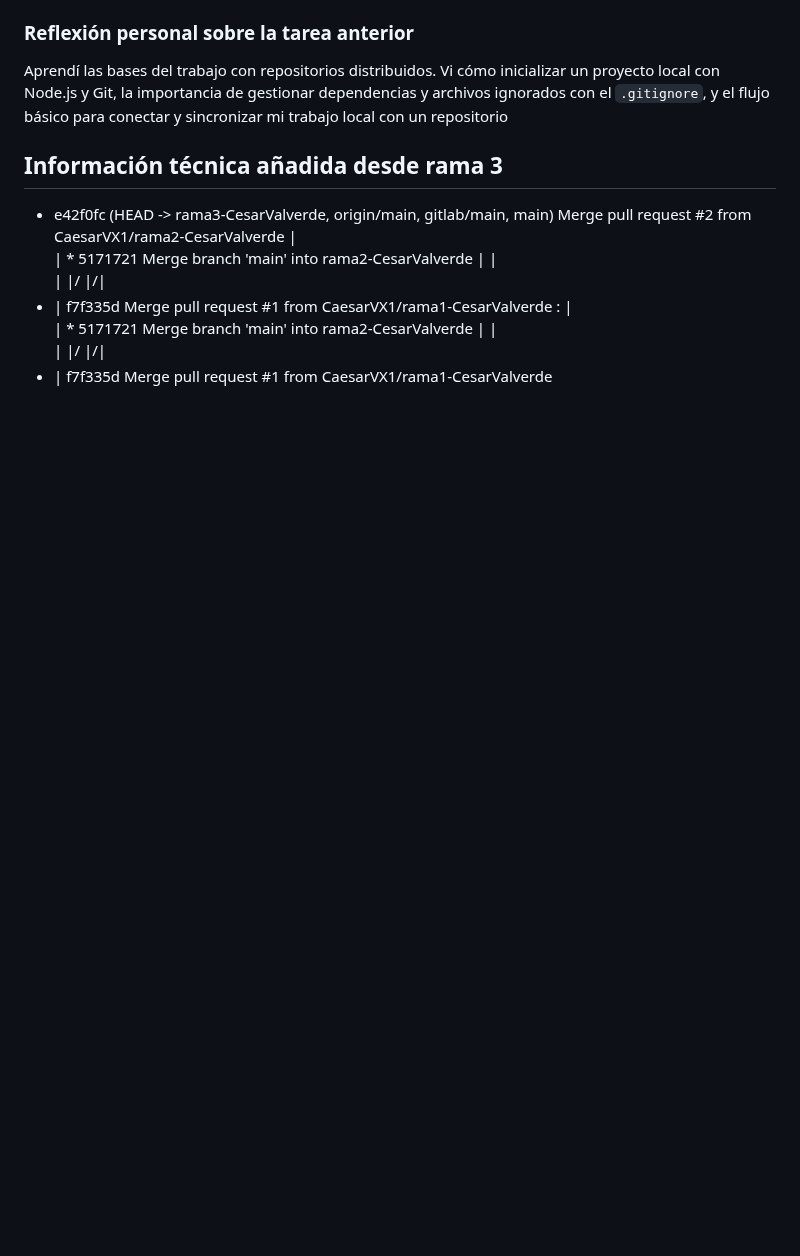
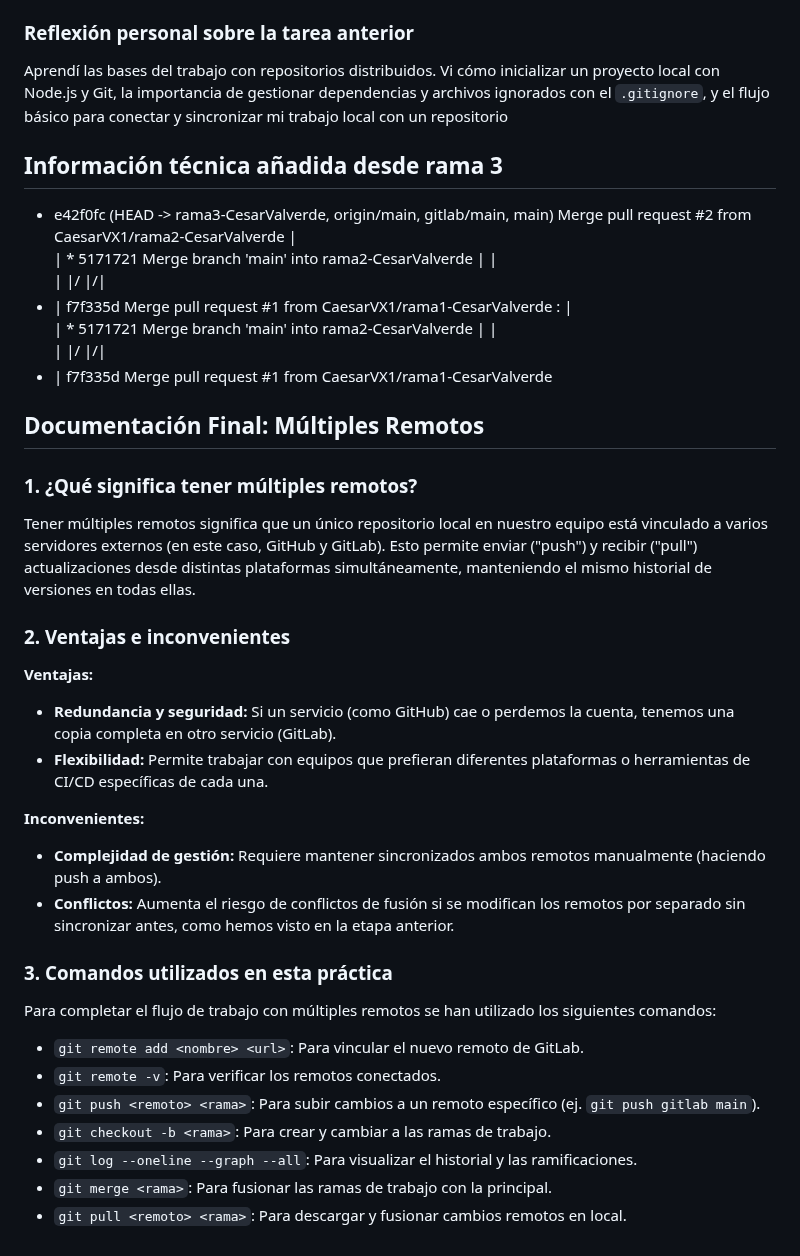
Before and after one commit to CaesarVX1/SDAW_9222, a Markdown page: README.md, the part around the change. Drawn GitHub-style; blank space fills up the shorter version.

Commit message:
Añadida documentación final Etapa 5

```diff
--- a/README.md
+++ b/README.md
@@ -114,3 +114,28 @@ Aprendí las bases del trabajo con repositorios distribuidos. Vi cómo inicializ
 | |/
 |/|
 * |   f7f335d Merge pull request #1 from CaesarVX1/rama1-CesarValverde
+
+## Documentación Final: Múltiples Remotos
+
+### 1. ¿Qué significa tener múltiples remotos?
+Tener múltiples remotos significa que un único repositorio local en nuestro equipo está vinculado a varios servidores externos (en este caso, GitHub y GitLab). Esto permite enviar ("push") y recibir ("pull") actualizaciones desde distintas plataformas simultáneamente, manteniendo el mismo historial de versiones en todas ellas.
+
+### 2. Ventajas e inconvenientes
+**Ventajas:**
+* **Redundancia y seguridad:** Si un servicio (como GitHub) cae o perdemos la cuenta, tenemos una copia completa en otro servicio (GitLab).
+* **Flexibilidad:** Permite trabajar con equipos que prefieran diferentes plataformas o herramientas de CI/CD específicas de cada una.
+
+**Inconvenientes:**
+* **Complejidad de gestión:** Requiere mantener sincronizados ambos remotos manualmente (haciendo push a ambos).
+* **Conflictos:** Aumenta el riesgo de conflictos de fusión si se modifican los remotos por separado sin sincronizar antes, como hemos visto en la etapa anterior.
+
+### 3. Comandos utilizados en esta práctica
+Para completar el flujo de trabajo con múltiples remotos se han utilizado los siguientes comandos:
+
+* `git remote add <nombre> <url>`: Para vincular el nuevo remoto de GitLab.
+* `git remote -v`: Para verificar los remotos conectados.
+* `git push <remoto> <rama>`: Para subir cambios a un remoto específico (ej. `git push gitlab main`).
+* `git checkout -b <rama>`: Para crear y cambiar a las ramas de trabajo.
+* `git log --oneline --graph --all`: Para visualizar el historial y las ramificaciones.
+* `git merge <rama>`: Para fusionar las ramas de trabajo con la principal.
+* `git pull <remoto> <rama>`: Para descargar y fusionar cambios remotos en local.
```
